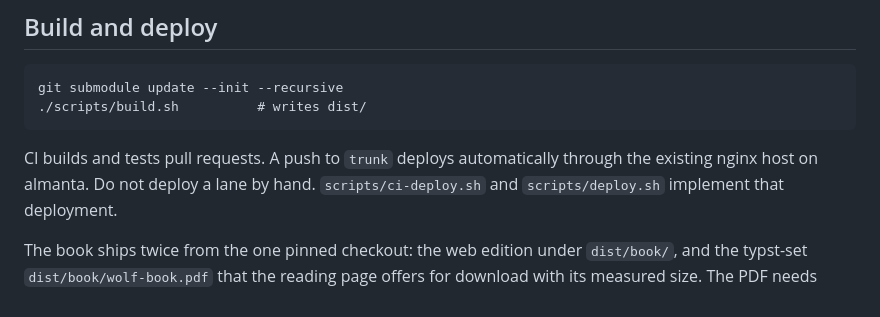
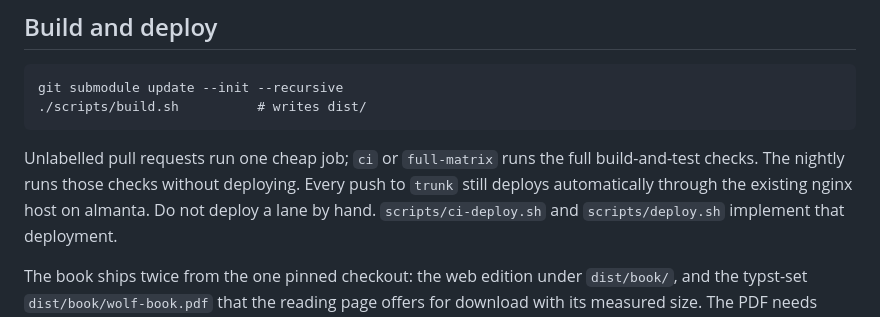
Before and after one commit to wolffe-lang/wolf-web, a Markdown page: README.md, the part around the change. Drawn GitHub-style.

Commit message:
Update README CI triggers for local evidence gates

```diff
--- a/README.md
+++ b/README.md
@@ -22,8 +22,10 @@ compiled to WebAssembly and run in the visitor's browser.
     git submodule update --init --recursive
     ./scripts/build.sh          # writes dist/
 
-CI builds and tests pull requests. A push to `trunk` deploys automatically
-through the existing nginx host on almanta. Do not deploy a lane by hand.
+Unlabelled pull requests run one cheap job; `ci` or `full-matrix` runs the
+full build-and-test checks. The nightly runs those checks without deploying.
+Every push to `trunk` still deploys automatically through the existing nginx
+host on almanta. Do not deploy a lane by hand.
 `scripts/ci-deploy.sh` and `scripts/deploy.sh` implement that deployment.
 
 The book ships twice from the one pinned checkout: the web edition
```
